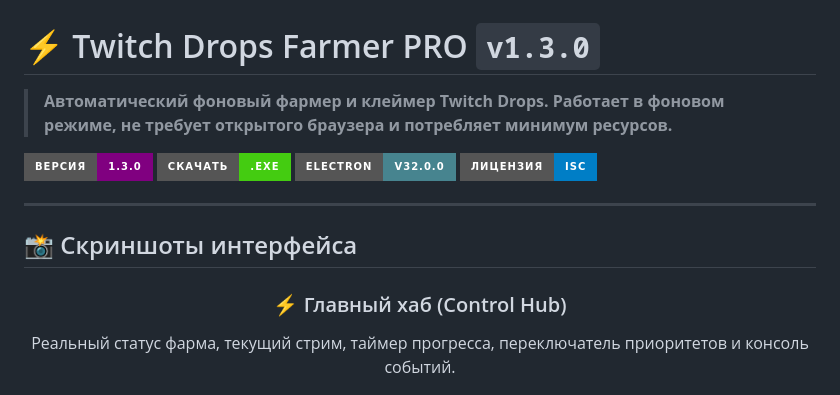
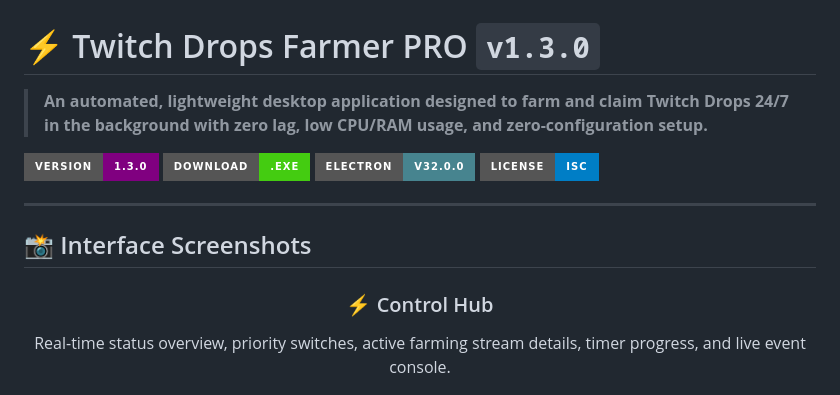
Before and after one commit to lokalizator-repo/TwitchDropsFarmer, a Markdown page: README.md, the part around one of its changes. Drawn GitHub-style; badges without logos.

```diff
--- a/README.md
+++ b/README.md
@@ -1,18 +1,18 @@
 # ⚡ Twitch Drops Farmer PRO `v1.3.0`
 
-> **Автоматический фоновый фармер и клеймер Twitch Drops. Работает в фоновом режиме, не требует открытого браузера и потребляет минимум ресурсов.**
+> **An automated, lightweight desktop application designed to farm and claim Twitch Drops 24/7 in the background with zero lag, low CPU/RAM usage, and zero-configuration setup.**
 
-[![Версия](https://img.shields.io/badge/версия-1.3.0-purple.svg?style=for-the-badge)](package.json)
-[![Релиз](https://img.shields.io/badge/Скачать-.EXE-brightgreen.svg?style=for-the-badge&logo=windows)](https://github.com/lokalizator-repo/TwitchDropsFarmer/releases/download/v1.3.0/TwitchDropsFarmer_v1.3.0.exe)
+[![Version](https://img.shields.io/badge/version-1.3.0-purple.svg?style=for-the-badge)](package.json)
+[![Download EXE](https://img.shields.io/badge/Download-.EXE-brightgreen.svg?style=for-the-badge&logo=windows)](https://github.com/lokalizator-repo/TwitchDropsFarmer/releases/download/v1.3.0/TwitchDropsFarmer_v1.3.0.exe)
 [![Electron](https://img.shields.io/badge/Electron-v32.0.0-47848F.svg?style=for-the-badge&logo=electron)](https://www.electronjs.org/)
-[![Лицензия](https://img.shields.io/badge/лицензия-ISC-blue.svg?style=for-the-badge)](LICENSE)
+[![License](https://img.shields.io/badge/license-ISC-blue.svg?style=for-the-badge)](LICENSE)
 
 ---
 
-## 📸 Скриншоты интерфейса
+## 📸 Interface Screenshots
 
 <div align="center">
-  <h3>⚡ Главный хаб (Control Hub)</h3>
-  <p>Реальный статус фарма, текущий стрим, таймер прогресса, переключатель приоритетов и консоль событий.</p>
+  <h3>⚡ Control Hub</h3>
+  <p>Real-time status overview, priority switches, active farming stream details, timer progress, and live event console.</p>
   <img src="https://raw.githubusercontent.com/lokalizator-repo/TwitchDropsFarmer/main/imghub.png" width="850" alt="Control Hub" style="border-radius: 12px; margin-bottom: 24px;" />
 
```
Also changed, not shown: other parts of README.md (+37 -37 lines).
